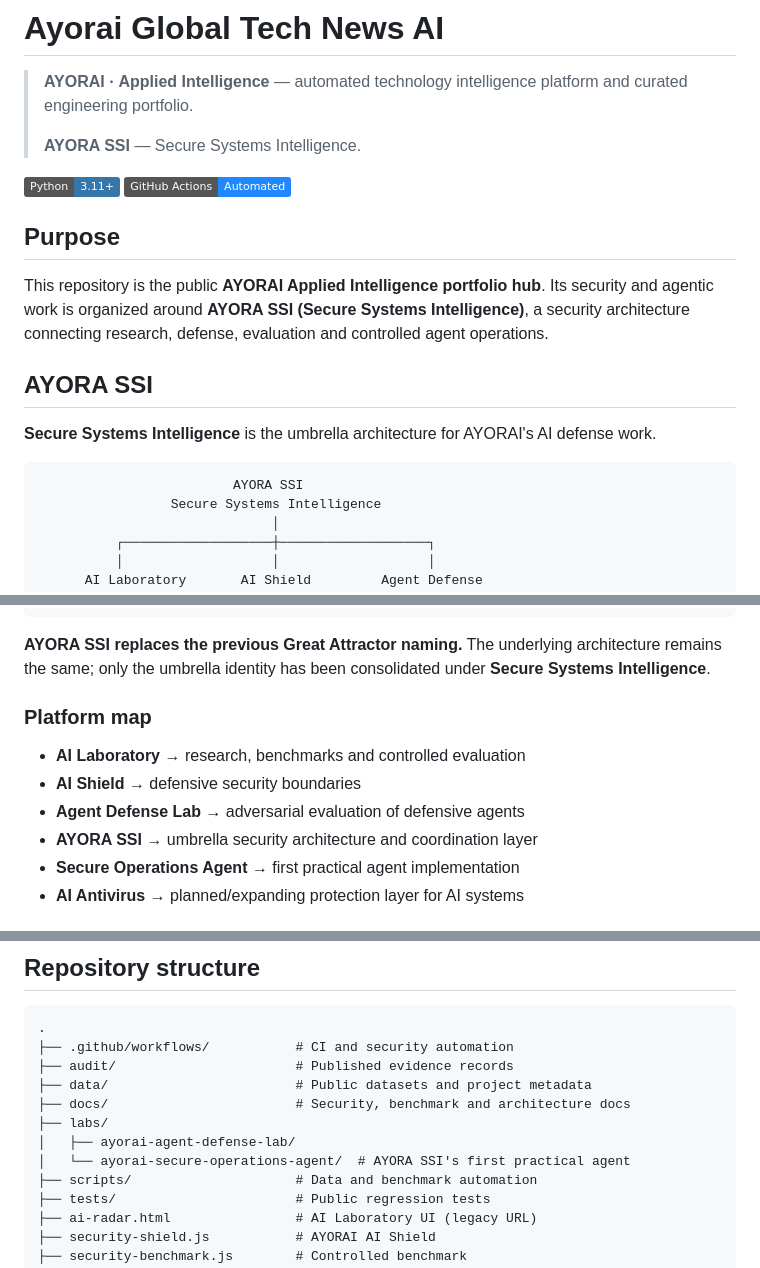
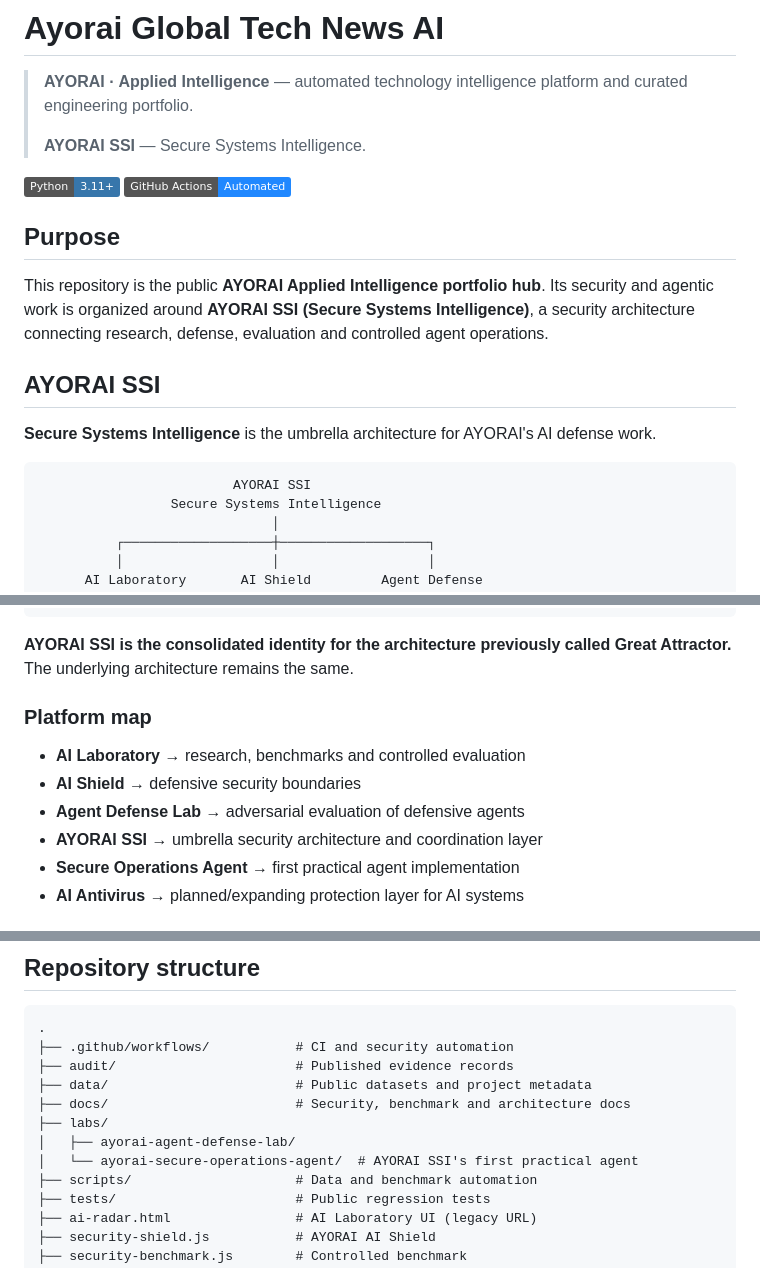
Before and after one commit to Ayorinha/global-tech-news-ai, a Markdown page: README.md, 3 parts joined by grey strips. Rendered like a GitHub page; badges without logos.

Commit message:
docs: standardize AYORAI SSI branding

````diff
--- a/README.md
+++ b/README.md
@@ -2,20 +2,20 @@
 
 > **AYORAI · Applied Intelligence** — automated technology intelligence platform and curated engineering portfolio.
 >
-> **AYORA SSI** — Secure Systems Intelligence.
+> **AYORAI SSI** — Secure Systems Intelligence.
 
 [![Python](https://img.shields.io/badge/Python-3.11+-3776AB?logo=python&logoColor=white)](https://www.python.org/) [![GitHub Actions](https://img.shields.io/badge/GitHub%20Actions-Automated-2088FF?logo=github-actions&logoColor=white)](https://github.com/features/actions)
 
 ## Purpose
 
-This repository is the public **AYORAI Applied Intelligence portfolio hub**. Its security and agentic work is organized around **AYORA SSI (Secure Systems Intelligence)**, a security architecture connecting research, defense, evaluation and controlled agent operations.
+This repository is the public **AYORAI Applied Intelligence portfolio hub**. Its security and agentic work is organized around **AYORAI SSI (Secure Systems Intelligence)**, a security architecture connecting research, defense, evaluation and controlled agent operations.
 
-## AYORA SSI
+## AYORAI SSI
 
 **Secure Systems Intelligence** is the umbrella architecture for AYORAI's AI defense work.
 
 ```
-                         AYORA SSI
+                         AYORAI SSI
                  Secure Systems Intelligence
                               │
           ┌───────────────────┼───────────────────┐
@@ -38,14 +38,14 @@ This repository is the public **AYORAI Applied Intelligence portfolio hub**. Its
                            Audit
 ```
 
-**AYORA SSI replaces the previous Great Attractor naming.** The underlying architecture remains the same; only the umbrella identity has been consolidated under **Secure Systems Intelligence**.
+**AYORAI SSI is the consolidated identity for the architecture previously called Great Attractor.** The underlying architecture remains the same.
 
 ### Platform map
 
 - **AI Laboratory** → research, benchmarks and controlled evaluation
 - **AI Shield** → defensive security boundaries
 - **Agent Defense Lab** → adversarial evaluation of defensive agents
-- **AYORA SSI** → umbrella security architecture and coordination layer
+- **AYORAI SSI** → umbrella security architecture and coordination layer
 - **Secure Operations Agent** → first practical agent implementation
 - **AI Antivirus** → planned/expanding protection layer for AI systems
 
@@ -69,7 +69,7 @@ The security surfaces use synthetic/public-safe scenarios and are not presented
 ├── docs/                        # Security, benchmark and architecture docs
 ├── labs/
 │   ├── ayorai-agent-defense-lab/
-│   └── ayorai-secure-operations-agent/  # AYORA SSI's first practical agent
+│   └── ayorai-secure-operations-agent/  # AYORAI SSI's first practical agent
 ├── scripts/                     # Data and benchmark automation
 ├── tests/                       # Public regression tests
 ├── ai-radar.html                # AI Laboratory UI (legacy URL)
````
